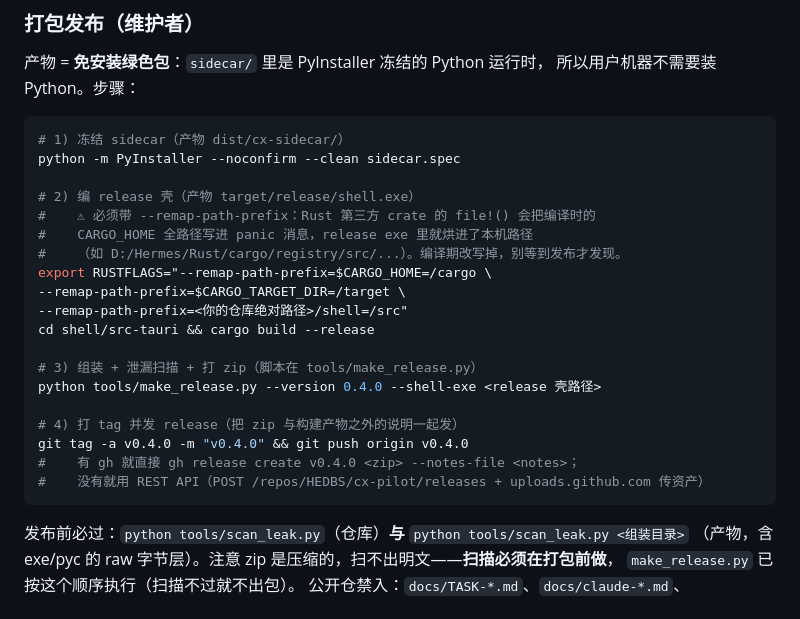
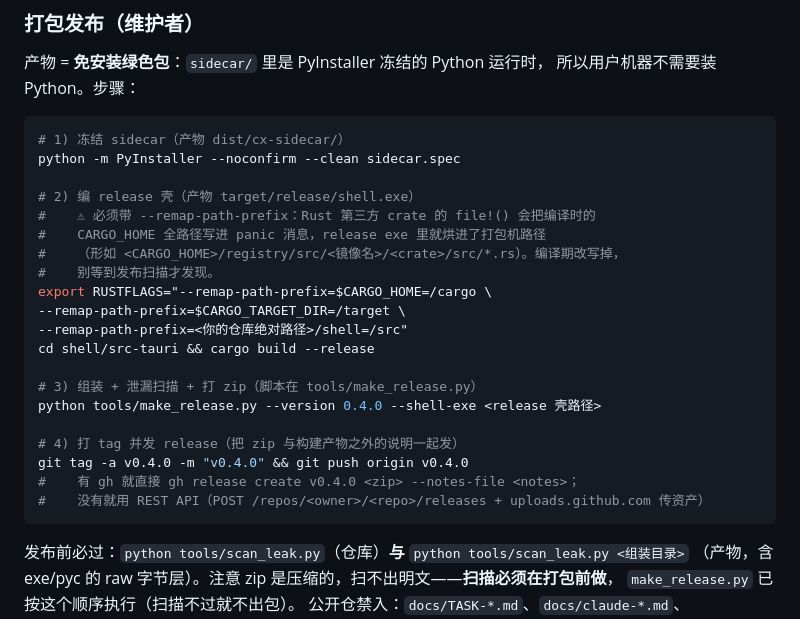
Before and after one commit to HEDBS/cx-pilot, a Markdown page: README.md, the part around the change. Drawn GitHub-style.

Commit message:
docs: README 发布段去掉本机路径示例与账号名（发布扫描的硬闸门要求的）

````diff
--- a/README.md
+++ b/README.md
@@ -100,8 +100,9 @@ python -m PyInstaller --noconfirm --clean sidecar.spec
 
 # 2) 编 release 壳（产物 target/release/shell.exe）
 #    ⚠ 必须带 --remap-path-prefix：Rust 第三方 crate 的 file!() 会把编译时的
-#    CARGO_HOME 全路径写进 panic 消息，release exe 里就烘进了本机路径
-#    （如 D:/Hermes/Rust/cargo/registry/src/...）。编译期改写掉，别等到发布才发现。
+#    CARGO_HOME 全路径写进 panic 消息，release exe 里就烘进了打包机路径
+#    （形如 <CARGO_HOME>/registry/src/<镜像名>/<crate>/src/*.rs）。编译期改写掉，
+#    别等到发布扫描才发现。
 export RUSTFLAGS="--remap-path-prefix=$CARGO_HOME=/cargo \
 --remap-path-prefix=$CARGO_TARGET_DIR=/target \
 --remap-path-prefix=<你的仓库绝对路径>/shell=/src"
@@ -113,7 +114,7 @@ python tools/make_release.py --version 0.4.0 --shell-exe <release 壳路径>
 # 4) 打 tag 并发 release（把 zip 与构建产物之外的说明一起发）
 git tag -a v0.4.0 -m "v0.4.0" && git push origin v0.4.0
 #    有 gh 就直接 gh release create v0.4.0 <zip> --notes-file <notes>；
-#    没有就用 REST API（POST /repos/HEDBS/cx-pilot/releases + uploads.github.com 传资产）
+#    没有就用 REST API（POST /repos/<owner>/<repo>/releases + uploads.github.com 传资产）
 ```
 
 发布前必过：`python tools/scan_leak.py`（仓库）**与** `python tools/scan_leak.py <组装目录>`
````
